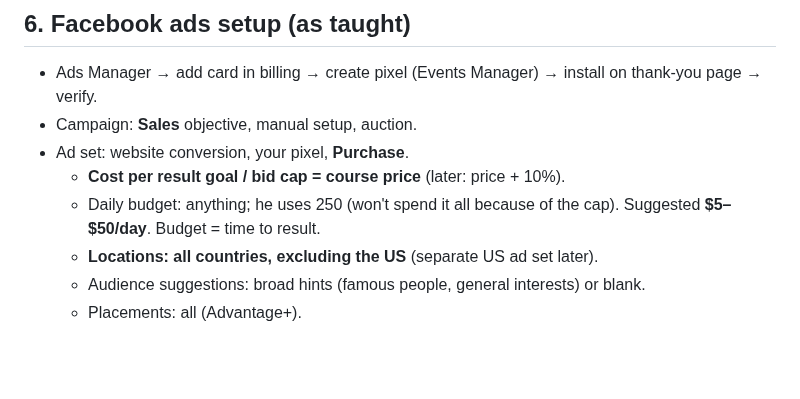
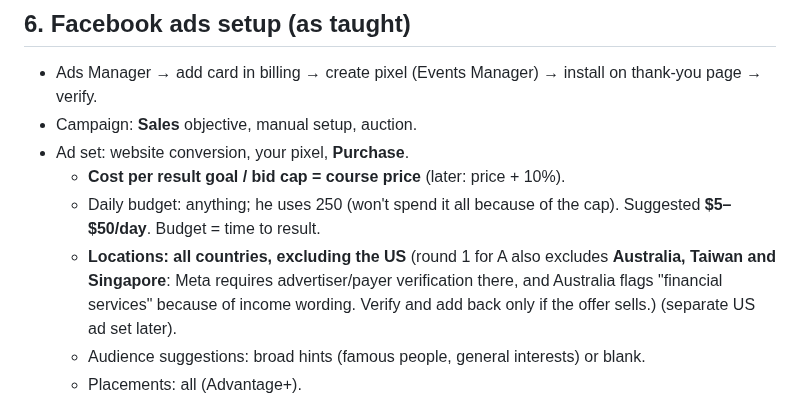
Before and after one commit to vivian948/Garages-Tools, a Markdown page: tiny-course-business/PLAYBOOK.md, the part around the change. Drawn GitHub-style; blank space fills up the shorter version.

Commit message:
Exclude AU, TW and SG from round-1 ads until verification
Co-Authored-By: Claude Sonnet 5.5 <noreply@anthropic.com>
Claude-Session: https://claude.ai/code/session_01JobCp6rXKNchygaomUmThW

```diff
--- a/tiny-course-business/PLAYBOOK.md
+++ b/tiny-course-business/PLAYBOOK.md
@@ -85,7 +85,7 @@ Structure, top to bottom:
 - Ad set: website conversion, your pixel, **Purchase**.
   - **Cost per result goal / bid cap = course price** (later: price + 10%).
   - Daily budget: anything; he uses 250 (won't spend it all because of the cap). Suggested **$5–$50/day**. Budget = time to result.
-  - **Locations: all countries, excluding the US** (separate US ad set later).
+  - **Locations: all countries, excluding the US** (round 1 for A also excludes **Australia, Taiwan and Singapore**: Meta requires advertiser/payer verification there, and Australia flags "financial services" because of income wording. Verify and add back only if the offer sells.) (separate US ad set later).
   - Audience suggestions: broad hints (famous people, general interests) or blank.
   - Placements: all (Advantage+).
 - Ads: **5 primary texts** (copied from the sales page) + **5 headlines** + optional descriptions.
```
Also changed, not shown: tiny-course-business/ads/A-1-hour-faceless-channel-plan-ads.md (+1 -1 lines).
